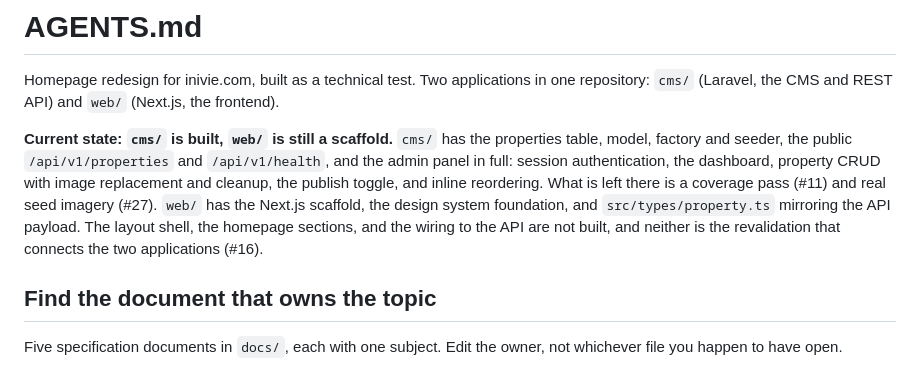
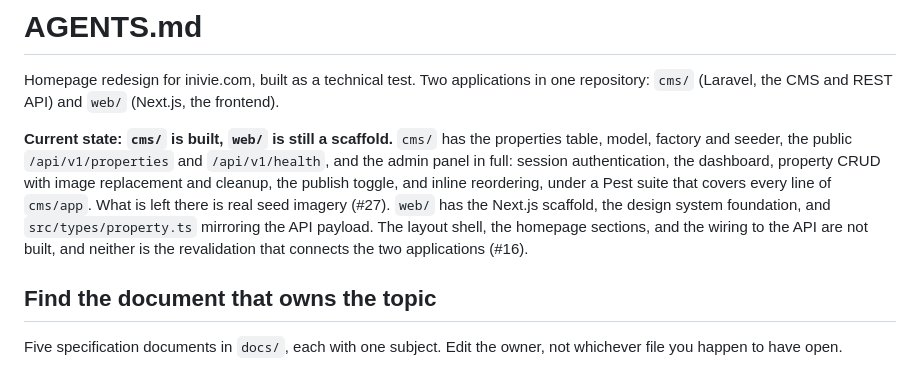
Before and after one commit to RacThug/inivie-homepage-redesign, a Markdown page: AGENTS.md, the part around the change. GitHub-like rendering.

Commit message:
docs: record the CMS test suite as done (#11)
The coverage pass is finished, so #11 is no longer outstanding work.
Real seed imagery (#27) is what is left in `cms/`.

```diff
--- a/AGENTS.md
+++ b/AGENTS.md
@@ -2,7 +2,7 @@
 
 Homepage redesign for inivie.com, built as a technical test. Two applications in one repository: `cms/` (Laravel, the CMS and REST API) and `web/` (Next.js, the frontend).
 
-**Current state: `cms/` is built, `web/` is still a scaffold.** `cms/` has the properties table, model, factory and seeder, the public `/api/v1/properties` and `/api/v1/health`, and the admin panel in full: session authentication, the dashboard, property CRUD with image replacement and cleanup, the publish toggle, and inline reordering. What is left there is a coverage pass (#11) and real seed imagery (#27). `web/` has the Next.js scaffold, the design system foundation, and `src/types/property.ts` mirroring the API payload. The layout shell, the homepage sections, and the wiring to the API are not built, and neither is the revalidation that connects the two applications (#16).
+**Current state: `cms/` is built, `web/` is still a scaffold.** `cms/` has the properties table, model, factory and seeder, the public `/api/v1/properties` and `/api/v1/health`, and the admin panel in full: session authentication, the dashboard, property CRUD with image replacement and cleanup, the publish toggle, and inline reordering, under a Pest suite that covers every line of `cms/app`. What is left there is real seed imagery (#27). `web/` has the Next.js scaffold, the design system foundation, and `src/types/property.ts` mirroring the API payload. The layout shell, the homepage sections, and the wiring to the API are not built, and neither is the revalidation that connects the two applications (#16).
 
 ## Find the document that owns the topic
 
```
